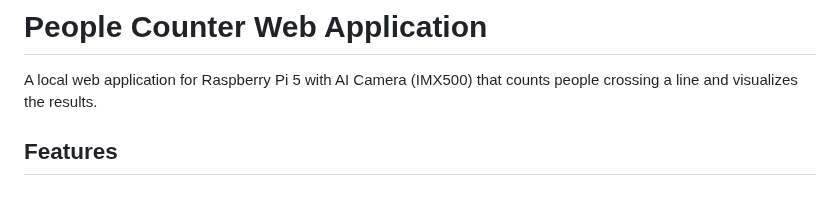
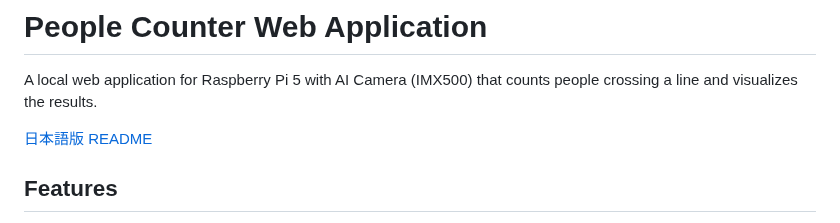
Before and after one commit to TechMind428/AIcam_count, a Markdown page: README.md, the part around the change. Drawn GitHub-style; blank space fills up the shorter version.

Commit message:
fix README and add README_jp

```diff
--- a/README.md
+++ b/README.md
@@ -1,6 +1,8 @@
 # People Counter Web Application
 
 A local web application for Raspberry Pi 5 with AI Camera (IMX500) that counts people crossing a line and visualizes the results.
+
+[日本語版 README](README_ja.md)
 
 ## Features
 
```
Also changed, not shown: README_ja.md (added, +125 -0 lines).
